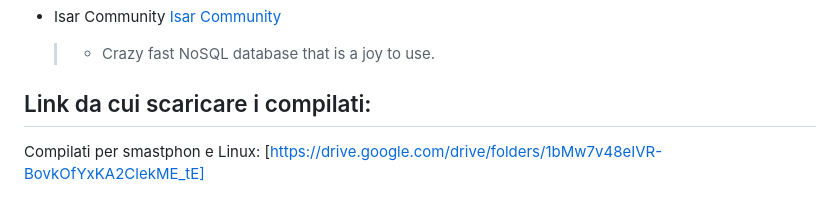
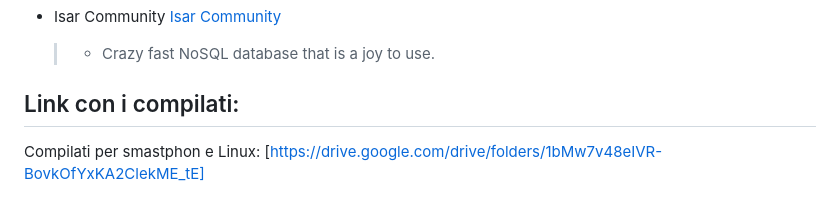
Before and after one commit to matito72/books, a Markdown page: README.md, the part around the change. Drawn GitHub-style.

Commit message:
link compilati

```diff
--- a/README.md
+++ b/README.md
@@ -11,7 +11,7 @@ Progetto Flutter per il censimento libri.
 - Isar Community  [Isar Community](https://pub.dev/packages/isar_community)
   >- Crazy fast NoSQL database that is a joy to use.
 
-## Link da cui scaricare i compilati:
+## Link con i compilati:
 Compilati per smastphon e Linux:  [https://drive.google.com/drive/folders/1bMw7v48eIVR-BovkOfYxKA2ClekME_tE]
 
 ## Installazione:
```
